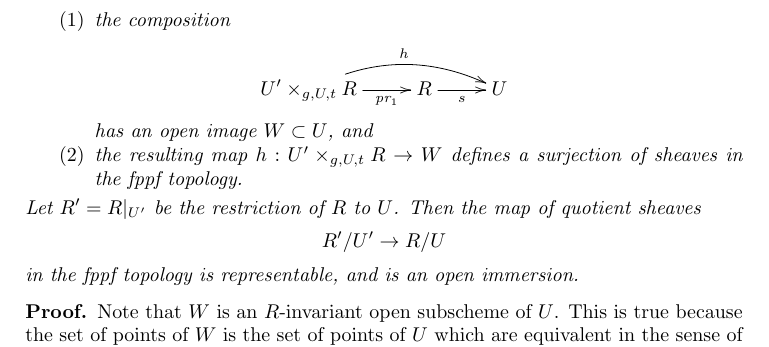
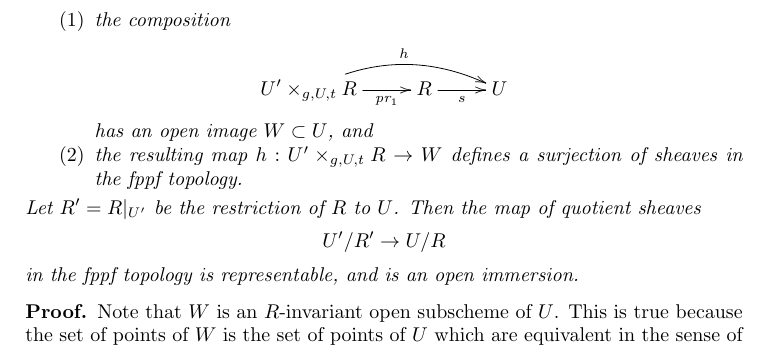
Before and after one commit to stacks/stacks-project, a LaTeX document (bootstrap.tex): part of page 10 of 23, cut so that both start at the same text. Compiled offline with pdfLaTeX.

Commit message:
Fix typo in bootstrap.tex

```diff
--- a/bootstrap.tex
+++ b/bootstrap.tex
@@ -968,7 +968,7 @@ defines a surjection of sheaves in the fppf topology.
 Let $R' = R|_{U'}$ be the restriction of $R$ to $U$. Then the map
 of quotient sheaves
 $$
-R'/U' \to R/U
+U'/R' \to U/R
 $$
 in the fppf topology is representable, and is an open immersion.
 \end{lemma}
```
